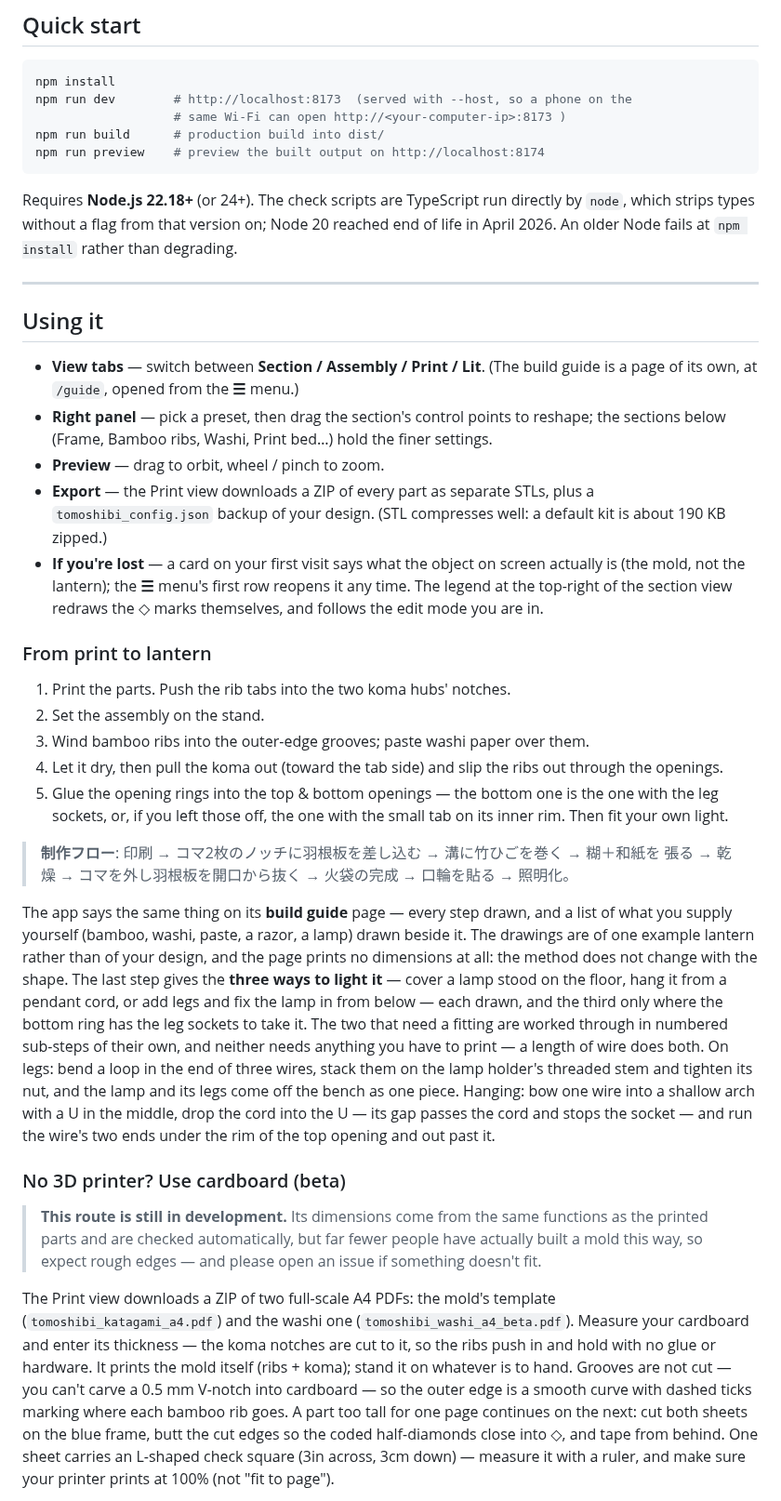
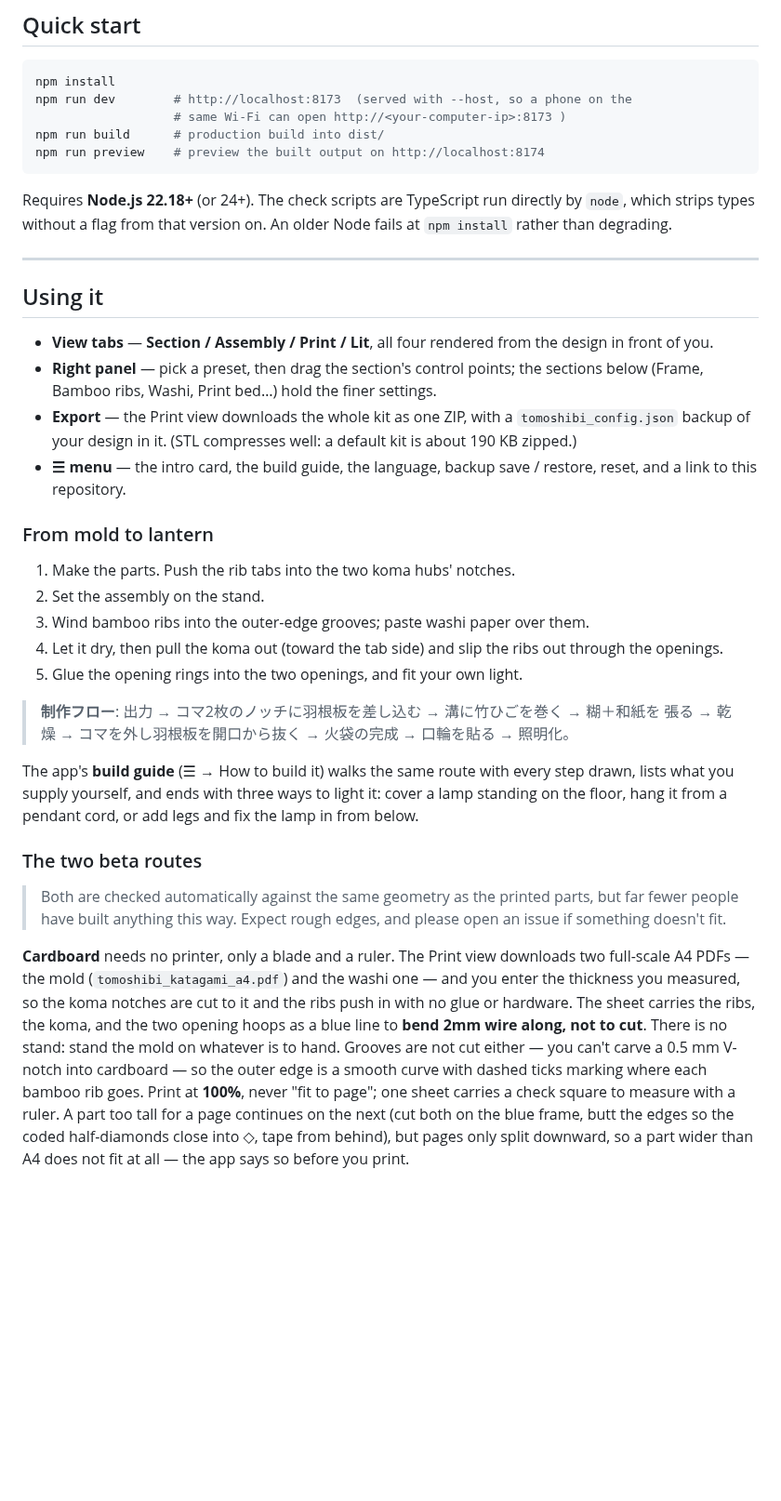
Before and after one commit to shunyakoide/tomoshibi, a Markdown page: README.md, the part around one of its changes. Shown at 93% size. Drawn GitHub-style; blank space fills up the shorter version.

````diff
--- a/README.md
+++ b/README.md
@@ -65,59 +62,48 @@ npm run build      # production build into dist/
 npm run preview    # preview the built output on http://localhost:8174
 ```
 
-Requires **Node.js 22.18+** (or 24+). The check scripts are TypeScript run directly by
-`node`, which strips types without a flag from that version on; Node 20 reached end of
-life in April 2026. An older Node fails at `npm install` rather than degrading.
+Requires **Node.js 22.18+** (or 24+). The check scripts are TypeScript run directly by `node`, which
+strips types without a flag from that version on. An older Node fails at `npm install` rather than
+degrading.
 
 ---
 
 ## Using it
 
-- **View tabs** — switch between **Section / Assembly / Print / Lit**. (The build guide is a page of its own, at `/guide`, opened from the **☰** menu.)
-- **Right panel** — pick a preset, then drag the section's control points to reshape; the sections below (Frame, Bamboo ribs, Washi, Print bed…) hold the finer settings.
-- **Preview** — drag to orbit, wheel / pinch to zoom.
-- **Export** — the Print view downloads a ZIP of every part as separate STLs, plus a `tomoshibi_config.json` backup of your design. (STL compresses well: a default kit is about 190 KB zipped.)
-- **If you're lost** — a card on your first visit says what the object on screen actually is (the mold, not the lantern); the **☰** menu's first row reopens it any time. The legend at the top-right of the section view redraws the ◇ marks themselves, and follows the edit mode you are in.
+- **View tabs** — **Section / Assembly / Print / Lit**, all four rendered from the design in front of you.
+- **Right panel** — pick a preset, then drag the section's control points; the sections below (Frame, Bamboo ribs, Washi, Print bed…) hold the finer settings.
+- **Export** — the Print view downloads the whole kit as one ZIP, with a `tomoshibi_config.json` backup of your design in it. (STL compresses well: a default kit is about 190 KB zipped.)
+- **☰ menu** — the intro card, the build guide, the language, backup save / restore, reset, and a link to this repository.
 
-### From print to lantern
+### From mold to lantern
 
-1. Print the parts. Push the rib tabs into the two koma hubs' notches.
+1. Make the parts. Push the rib tabs into the two koma hubs' notches.
 2. Set the assembly on the stand.
 3. Wind bamboo ribs into the outer-edge grooves; paste washi paper over them.
 4. Let it dry, then pull the koma out (toward the tab side) and slip the ribs out through the openings.
-5. Glue the opening rings into the top & bottom openings — the bottom one is the one with the leg sockets, or, if you left those off, the one with the small tab on its inner rim.
-   Then fit your own light.
+5. Glue the opening rings into the two openings, and fit your own light.
 
-> **制作フロー**: 印刷 → コマ2枚のノッチに羽根板を差し込む → 溝に竹ひごを巻く → 糊＋和紙を
+> **制作フロー**: 出力 → コマ2枚のノッチに羽根板を差し込む → 溝に竹ひごを巻く → 糊＋和紙を
 > 張る → 乾燥 → コマを外し羽根板を開口から抜く → 火袋の完成 → 口輪を貼る → 照明化。
 
-The app says the same thing on its **build guide** page — every step drawn, and a list of what you
-supply yourself (bamboo, washi, paste, a razor, a lamp) drawn beside it. The drawings are of one
-example lantern rather than of your design, and the page prints no dimensions at all: the method
-does not change with the shape. The last step gives the **three ways to light it** — cover a lamp
-stood on the floor, hang it from a pendant cord, or add legs and fix the lamp in from below — each
-drawn, and the third only where the bottom ring has the leg sockets to take it. The two that need a
-fitting are worked through in numbered sub-steps of their own, and neither needs anything you have
-to print — a length of wire does both. On legs: bend a loop in the end of three wires, stack them on the lamp
-holder's threaded stem and tighten its nut, and the lamp and its legs come off the bench as one
-piece. Hanging: bow one wire into a shallow arch with a U in the middle, drop the cord into the U — its
-gap passes the cord and stops the socket — and run the wire's two ends under the rim of the top
-opening and out past it.
+The app's **build guide** (☰ → How to build it) walks the same route with every step drawn, lists
+what you supply yourself, and ends with three ways to light it: cover a lamp standing on the floor,
+hang it from a pendant cord, or add legs and fix the lamp in from below.
 
-### No 3D printer? Use cardboard (beta)
+### The two beta routes
 
-> **This route is still in development.** Its dimensions come from the same functions as the
-> printed parts and are checked automatically, but far fewer people have actually built a mold
-> this way, so expect rough edges — and please open an issue if something doesn't fit.
+> Both are checked automatically against the same geometry as the printed parts, but far fewer
+> people have built anything this way. Expect rough edges, and please open an issue if something
+> doesn't fit.
 
-The Print view downloads a ZIP of two full-scale A4 PDFs: the mold's template
-(`tomoshibi_katagami_a4.pdf`) and the washi one (`tomoshibi_washi_a4_beta.pdf`). Measure your
-cardboard and enter its thickness — the koma notches are cut to it, so the ribs push in
-and hold with no glue or hardware. It prints the mold itself (ribs + koma); stand it on
-whatever is to hand. Grooves are not cut — you can't carve a 0.5 mm V-notch into
-cardboard — so the outer edge is a smooth curve with dashed ticks marking where each
-bamboo rib goes. A part too tall for one page continues on the next: cut both sheets on
-the blue frame, butt the cut edges so the coded half-diamonds close into ◇, and tape from
-behind. One sheet carries an L-shaped check square (3in across, 3cm down) — measure it
-with a ruler, and make sure your printer prints at 100% (not "fit to page").
+**Cardboard** needs no printer, only a blade and a ruler. The Print view downloads two full-scale
+A4 PDFs — the mold (`tomoshibi_katagami_a4.pdf`) and the washi one — and you enter the thickness you
+measured, so the koma notches are cut to it and the ribs push in with no glue or hardware. The sheet
+carries the ribs, the koma, and the two opening hoops as a blue line to **bend 2mm wire along, not to
+cut**. There is no stand: stand the mold on whatever is to hand. Grooves are not cut either — you
+can't carve a 0.5 mm V-notch into cardboard — so the outer edge is a smooth curve with dashed ticks
+marking where each bamboo rib goes. Print at **100%**, never "fit to page"; one sheet carries a check
+square to measure with a ruler. A part too tall for a page continues on the next (cut both on the
+blue frame, butt the edges so the coded half-diamonds close into ◇, tape from behind), but pages only
+split downward, so a part wider than A4 does not fit at all — the app says so before you print.
 
````
Also changed, not shown: other parts of README.md (+48 -61 lines), docs/screenshots/assembly.png, docs/screenshots/lit.png, docs/screenshots/print.png, docs/screenshots/section.png.
